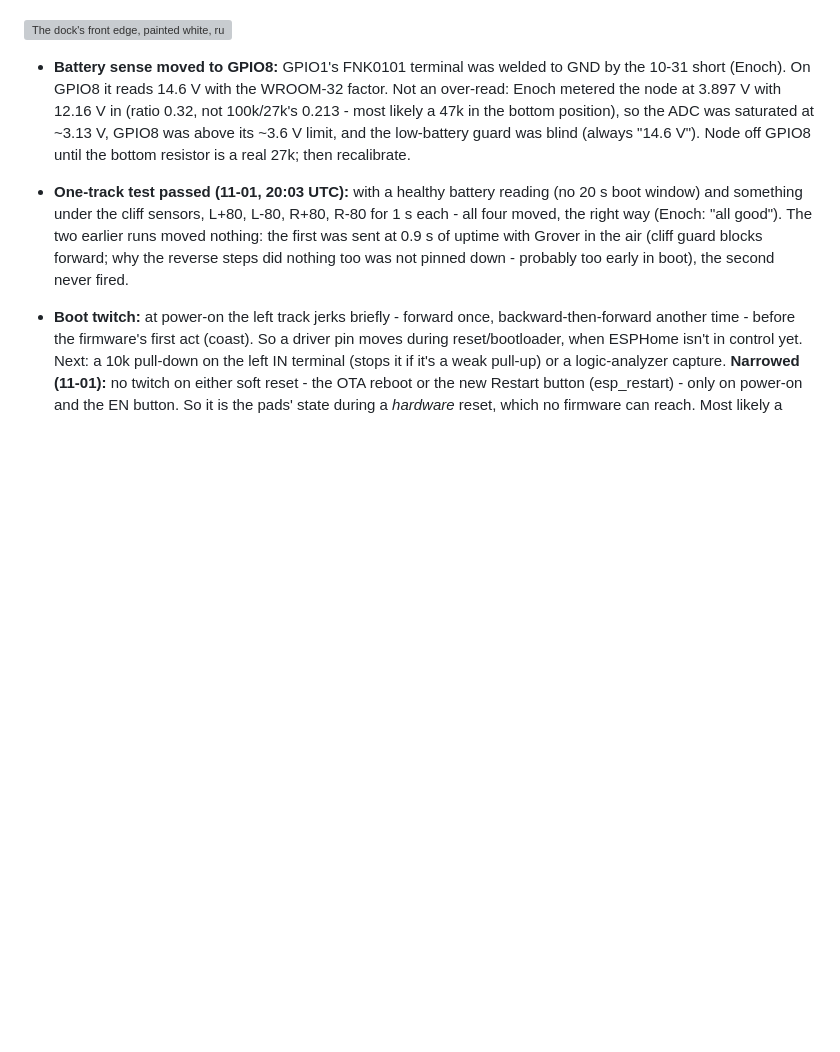
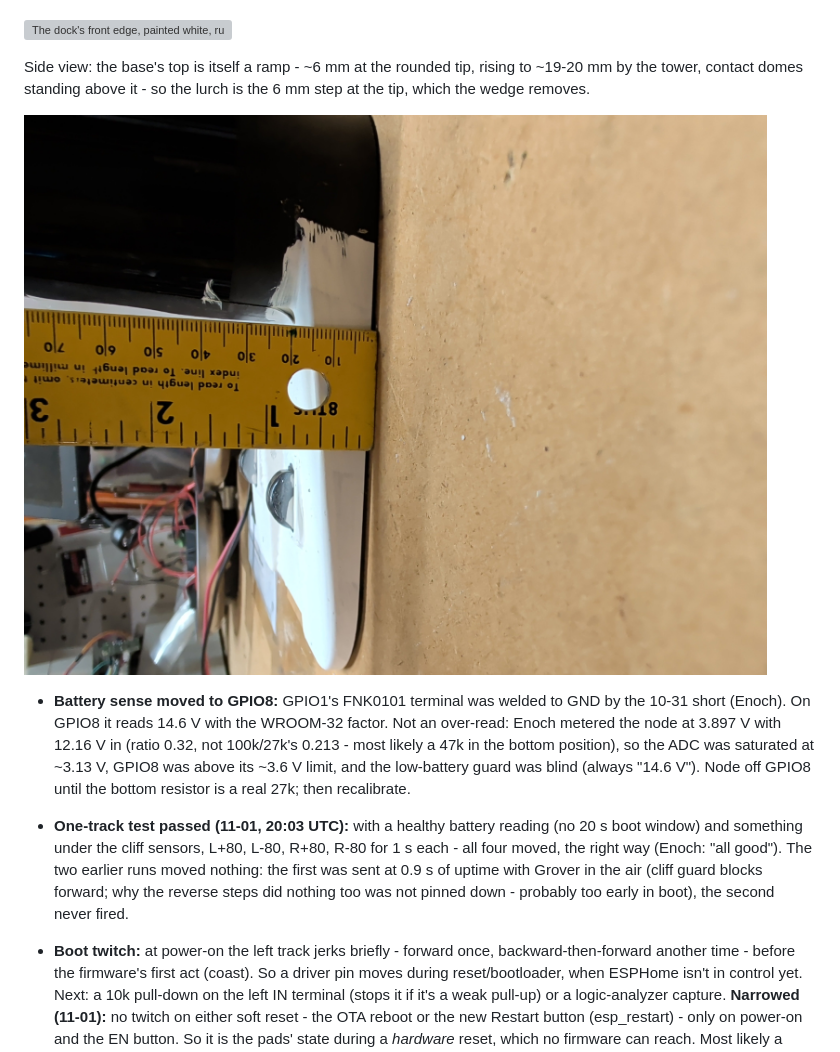
Before and after one commit to moellere/rover, a Markdown page: JOURNAL.md, the part around the change. GitHub-like rendering; pictures changed too: images/48-dock-side-profile-ruler-2026-11-01.jpg (added); blank space fills up the shorter version; grey boxes are pictures that could not be loaded.

Commit message:
JOURNAL: dock side profile (base top ramps 6 -> ~20 mm)
Co-Authored-By: Claude Opus 5.5 <noreply@anthropic.com>

```diff
--- a/JOURNAL.md
+++ b/JOURNAL.md
@@ -465,6 +465,12 @@ DRV8871 drivers arrived; he asked for Grover's parts in blue PETG from now on.*
   fallback, and the likely house answer.
 
 ![The dock's front edge, painted white, ruler along it](images/47-dock-front-edge-ruler-2026-11-01.jpg)
+
+Side view: the base's top is itself a ramp - ~6 mm at the rounded tip,
+rising to ~19-20 mm by the tower, contact domes standing above it - so
+the lurch is the 6 mm step at the tip, which the wedge removes.
+
+![The dock from the side, ruler at the base: thin rounded tip, top rising toward the tower](images/48-dock-side-profile-ruler-2026-11-01.jpg)
 - **Battery sense moved to GPIO8:** GPIO1's FNK0101 terminal was welded to
   GND by the 10-31 short (Enoch). On GPIO8 it reads 14.6 V with the
   WROOM-32 factor. Not an over-read: Enoch metered the node at 3.897 V
```
